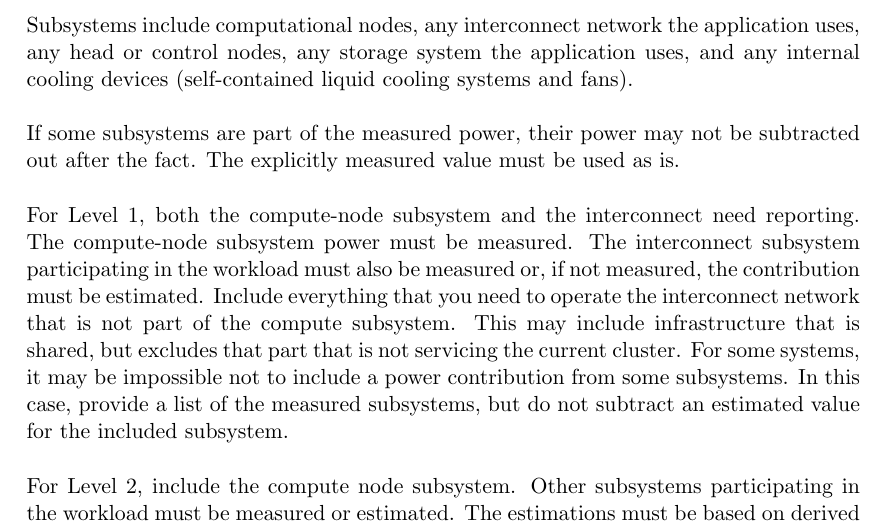
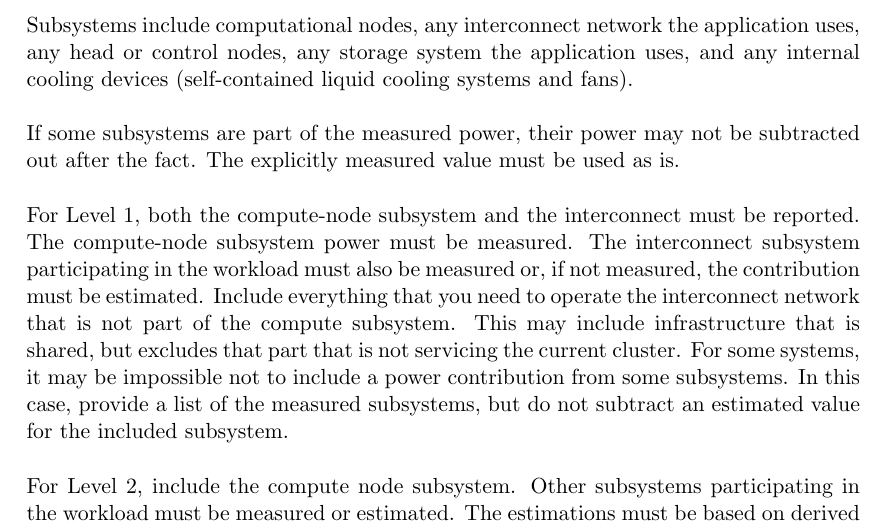
Before and after one commit to EEHPCWG/PowerMeasurementMethodology, a LaTeX document (methodology.tex, which reads text/reporting.tex): part of page 25 of 33, cut so that both start at the same text. Compiled offline with pdfLaTeX.

Commit message:
Must be reported
Fixes Issue#45

```diff
--- a/text/reporting.tex
+++ b/text/reporting.tex
@@ -405,7 +405,7 @@ If some subsystems are part of the measured power, their power may not be subtra
 
 
 \noindent
-For Level 1, both the compute-node subsystem and the interconnect need reporting.
+For Level 1, both the compute-node subsystem and the interconnect must be reported.
 The compute-node subsystem power must be measured.
 The interconnect subsystem participating in the workload must also be measured or, if not measured, the contribution must be estimated.
 Include everything that you need to operate the interconnect network that is not part of the compute subsystem.
```
